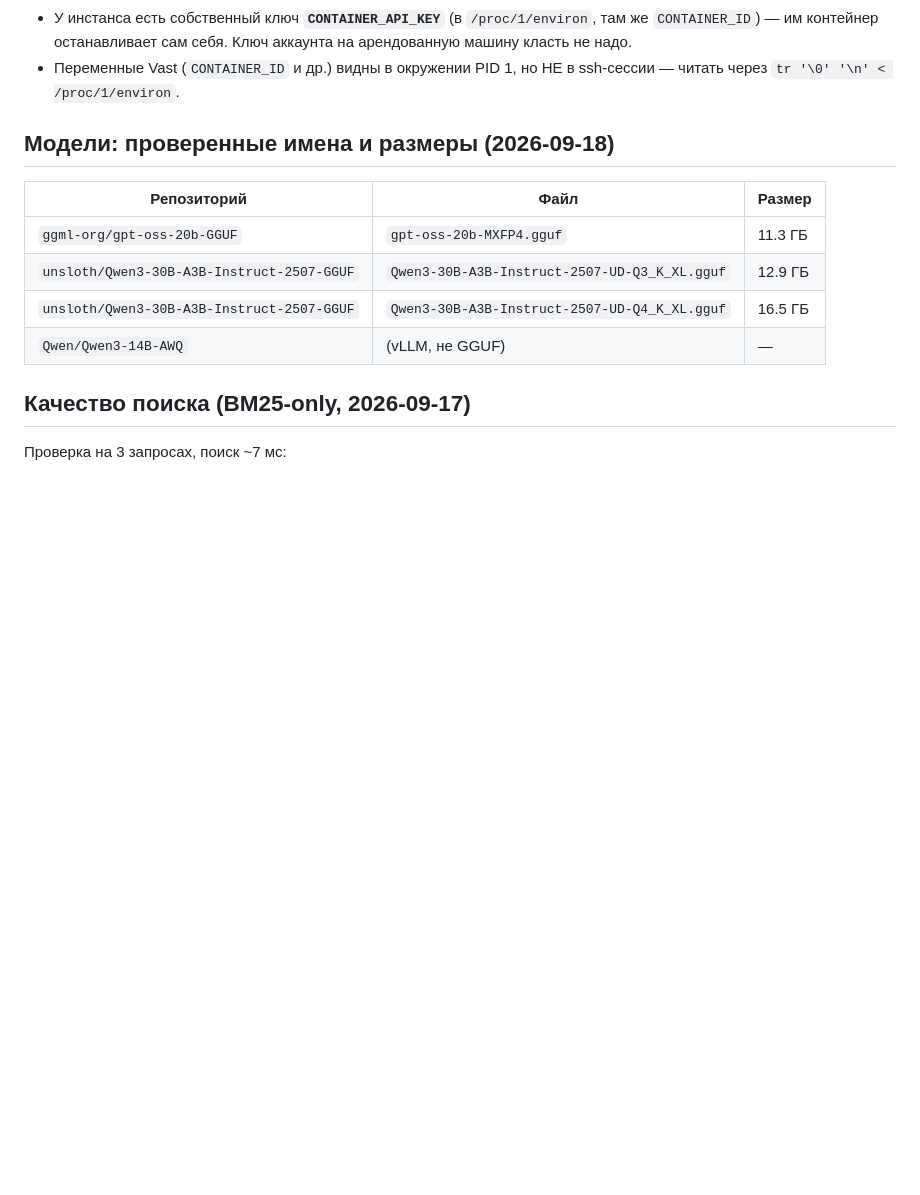
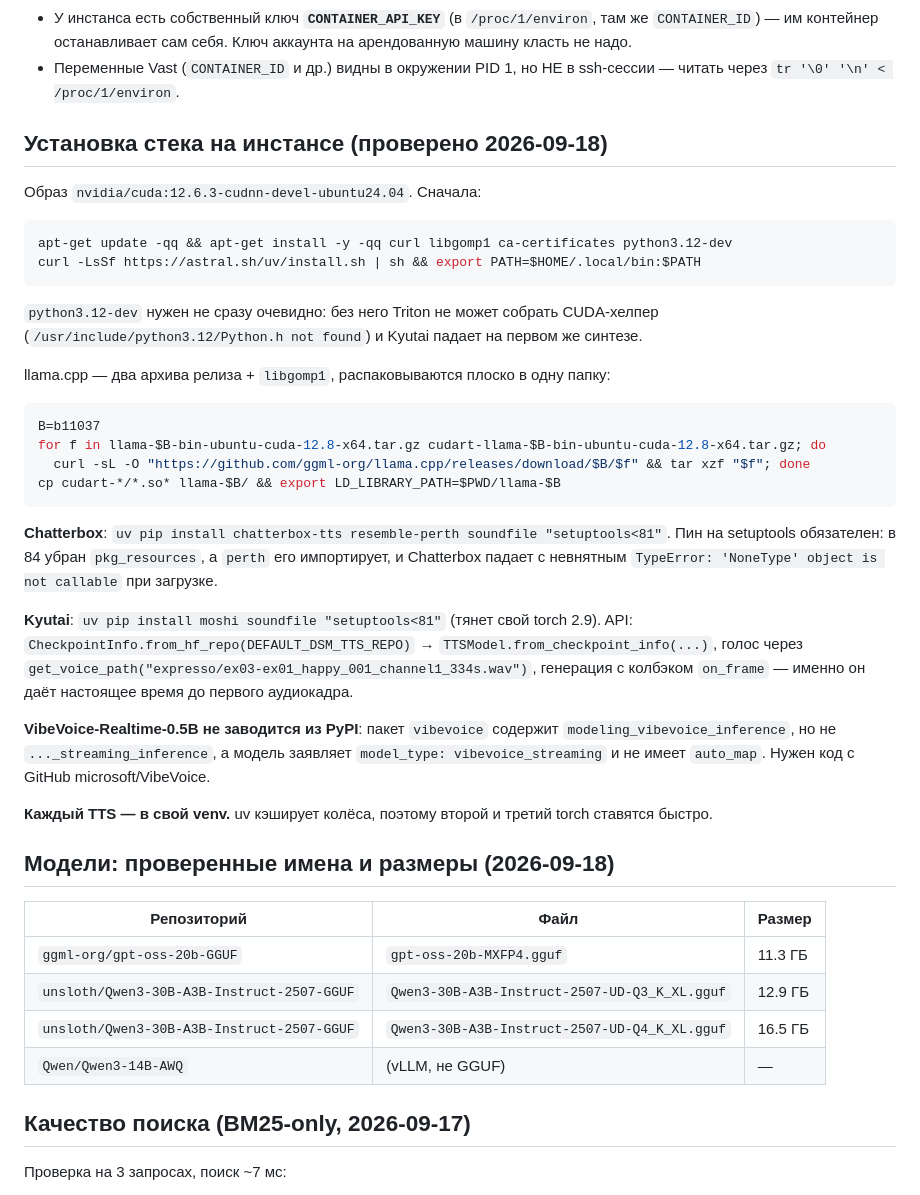
Before and after one commit to DanilAra7/voice-mechanic, a Markdown page: docs/NOTES.md, the part around the change. Drawn GitHub-style; blank space fills up the shorter version.

Commit message:
Write down how the speech stack installs, before the instance goes away
Two of the failures cost real time and give no useful error: setuptools 84
dropped pkg_resources, which Chatterbox reports as a null watermarker, and
Triton needs the system Python headers or Kyutai dies on its first sentence.

Co-Authored-By: Claude Opus 5 <noreply@anthropic.com>

````diff
--- a/docs/NOTES.md
+++ b/docs/NOTES.md
@@ -108,6 +108,39 @@ SE: матчинг машин по тегу модели (+ год из заго
   класть не надо.
 - Переменные Vast (`CONTAINER_ID` и др.) видны в окружении PID 1, но НЕ в ssh-сессии —
   читать через `tr '\0' '\n' < /proc/1/environ`.
+
+## Установка стека на инстансе (проверено 2026-09-18)
+
+Образ `nvidia/cuda:12.6.3-cudnn-devel-ubuntu24.04`. Сначала:
+```bash
+apt-get update -qq && apt-get install -y -qq curl libgomp1 ca-certificates python3.12-dev
+curl -LsSf https://astral.sh/uv/install.sh | sh && export PATH=$HOME/.local/bin:$PATH
+```
+`python3.12-dev` нужен не сразу очевидно: без него Triton не может собрать CUDA-хелпер
+(`/usr/include/python3.12/Python.h not found`) и Kyutai падает на первом же синтезе.
+
+llama.cpp — два архива релиза + `libgomp1`, распаковываются плоско в одну папку:
+```bash
+B=b11037
+for f in llama-$B-bin-ubuntu-cuda-12.8-x64.tar.gz cudart-llama-$B-bin-ubuntu-cuda-12.8-x64.tar.gz; do
+  curl -sL -O "https://github.com/ggml-org/llama.cpp/releases/download/$B/$f" && tar xzf "$f"; done
+cp cudart-*/*.so* llama-$B/ && export LD_LIBRARY_PATH=$PWD/llama-$B
+```
+
+**Chatterbox**: `uv pip install chatterbox-tts resemble-perth soundfile "setuptools<81"`.
+Пин на setuptools обязателен: в 84 убран `pkg_resources`, а `perth` его импортирует, и
+Chatterbox падает с невнятным `TypeError: 'NoneType' object is not callable` при загрузке.
+
+**Kyutai**: `uv pip install moshi soundfile "setuptools<81"` (тянет свой torch 2.9).
+API: `CheckpointInfo.from_hf_repo(DEFAULT_DSM_TTS_REPO)` → `TTSModel.from_checkpoint_info(...)`,
+голос через `get_voice_path("expresso/ex03-ex01_happy_001_channel1_334s.wav")`, генерация с
+колбэком `on_frame` — именно он даёт настоящее время до первого аудиокадра.
+
+**VibeVoice-Realtime-0.5B не заводится из PyPI**: пакет `vibevoice` содержит
+`modeling_vibevoice_inference`, но не `..._streaming_inference`, а модель заявляет
+`model_type: vibevoice_streaming` и не имеет `auto_map`. Нужен код с GitHub microsoft/VibeVoice.
+
+**Каждый TTS — в свой venv.** uv кэширует колёса, поэтому второй и третий torch ставятся быстро.
 
 ## Модели: проверенные имена и размеры (2026-09-18)
 
````
